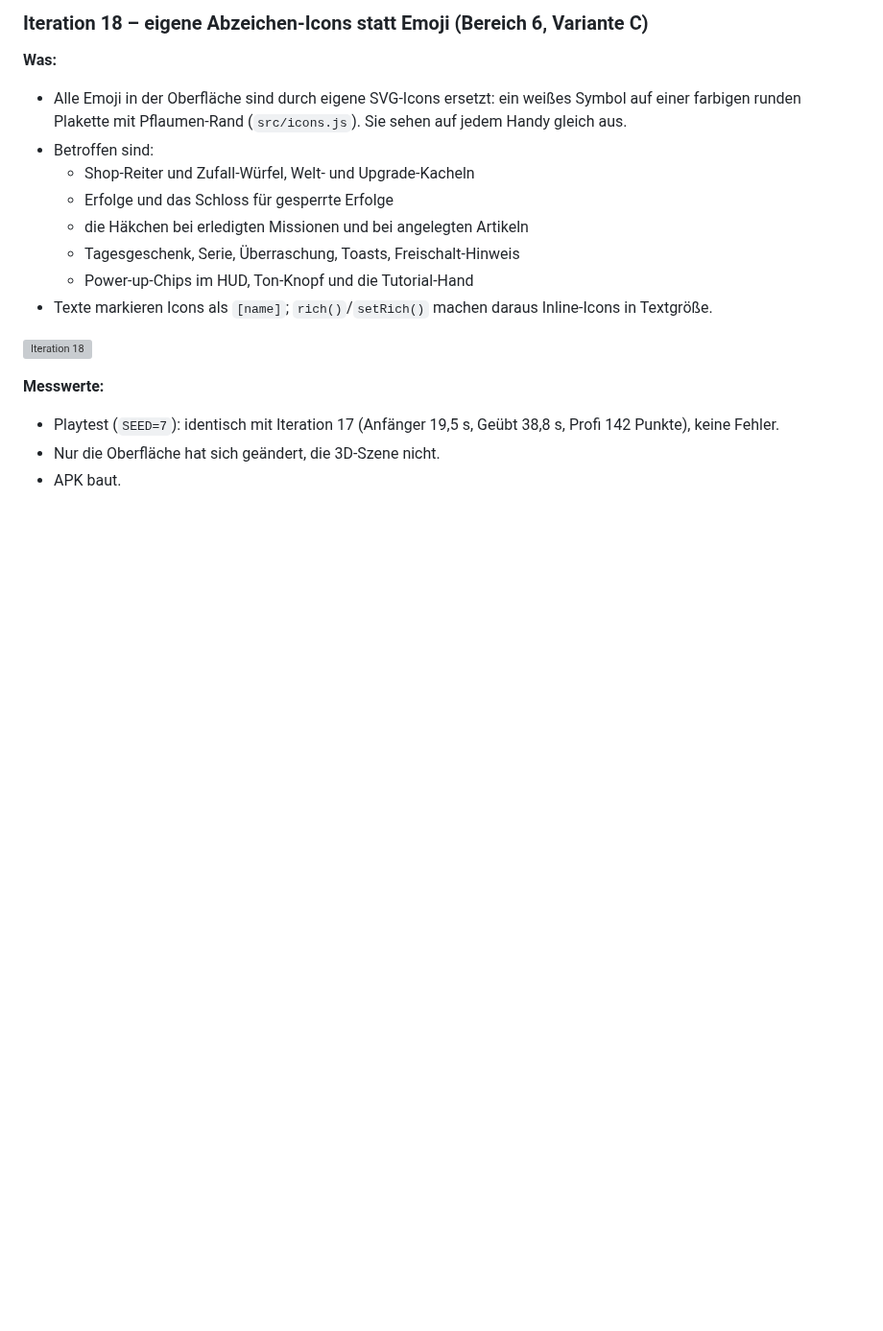
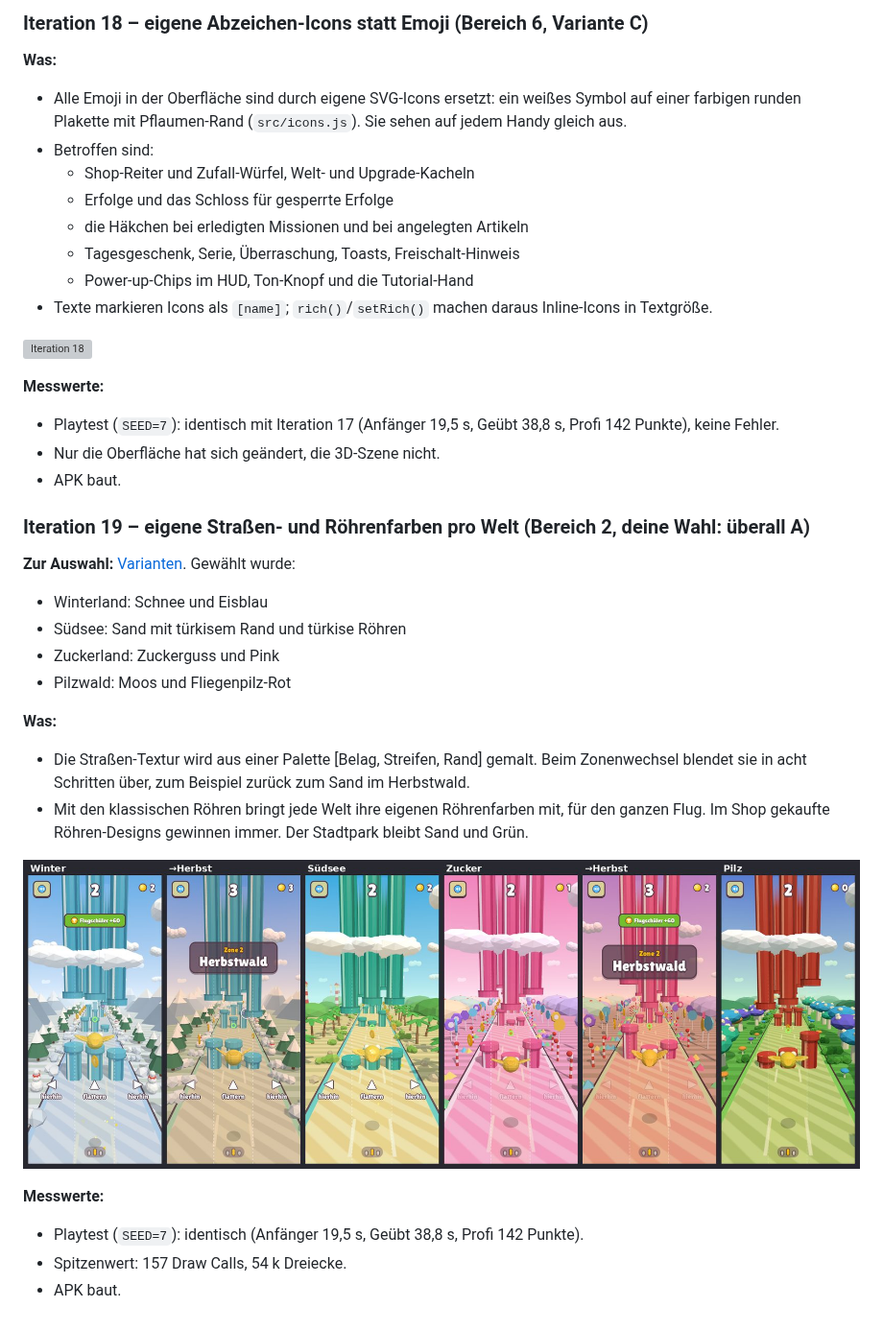
Before and after one commit to robinrehbein/birdy, a Markdown page: docs/VISUAL.md, the part around the change. Shown at 96% size. Drawn GitHub-style; pictures changed too: docs/visual/it19.jpg (added); blank space fills up the shorter version; grey boxes are pictures that could not be loaded.

Commit message:
Worlds get their own road palette and default pipe colours
Co-Authored-By: Claude Opus 5.5 <noreply@anthropic.com>
Claude-Session: https://claude.ai/code/session_014qqRy3a9WiZM8gFcmc58m9

```diff
--- a/docs/VISUAL.md
+++ b/docs/VISUAL.md
@@ -917,3 +917,24 @@ Reihen dadurch wie kurze Stummel unter einer Wolkenplatte, und das Gefühl „en
   keine Fehler.
 - Nur die Oberfläche hat sich geändert, die 3D-Szene nicht.
 - APK baut.
+
+### Iteration 19 – eigene Straßen- und Röhrenfarben pro Welt (Bereich 2, deine Wahl: überall A)
+
+**Zur Auswahl:** [Varianten](visual/choice-worlds.jpg). Gewählt wurde:
+- Winterland: Schnee und Eisblau
+- Südsee: Sand mit türkisem Rand und türkise Röhren
+- Zuckerland: Zuckerguss und Pink
+- Pilzwald: Moos und Fliegenpilz-Rot
+
+**Was:**
+- Die Straßen-Textur wird aus einer Palette [Belag, Streifen, Rand] gemalt. Beim Zonenwechsel
+  blendet sie in acht Schritten über, zum Beispiel zurück zum Sand im Herbstwald.
+- Mit den klassischen Röhren bringt jede Welt ihre eigenen Röhrenfarben mit, für den ganzen Flug.
+  Im Shop gekaufte Röhren-Designs gewinnen immer. Der Stadtpark bleibt Sand und Grün.
+
+![Iteration 19](visual/it19.jpg)
+
+**Messwerte:**
+- Playtest (`SEED=7`): identisch (Anfänger 19,5 s, Geübt 38,8 s, Profi 142 Punkte).
+- Spitzenwert: 157 Draw Calls, 54 k Dreiecke.
+- APK baut.
```
Also changed, not shown: docs/visual/choice-worlds.jpg (added), 4 other files.
